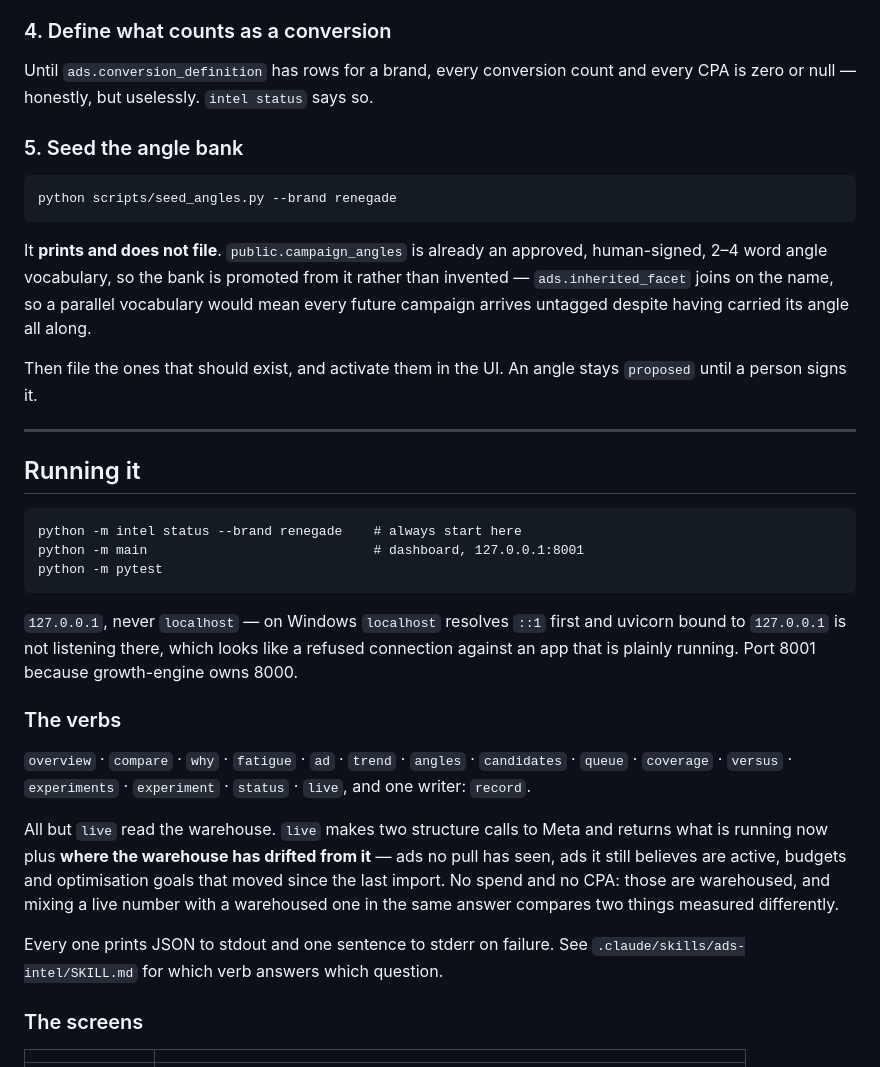
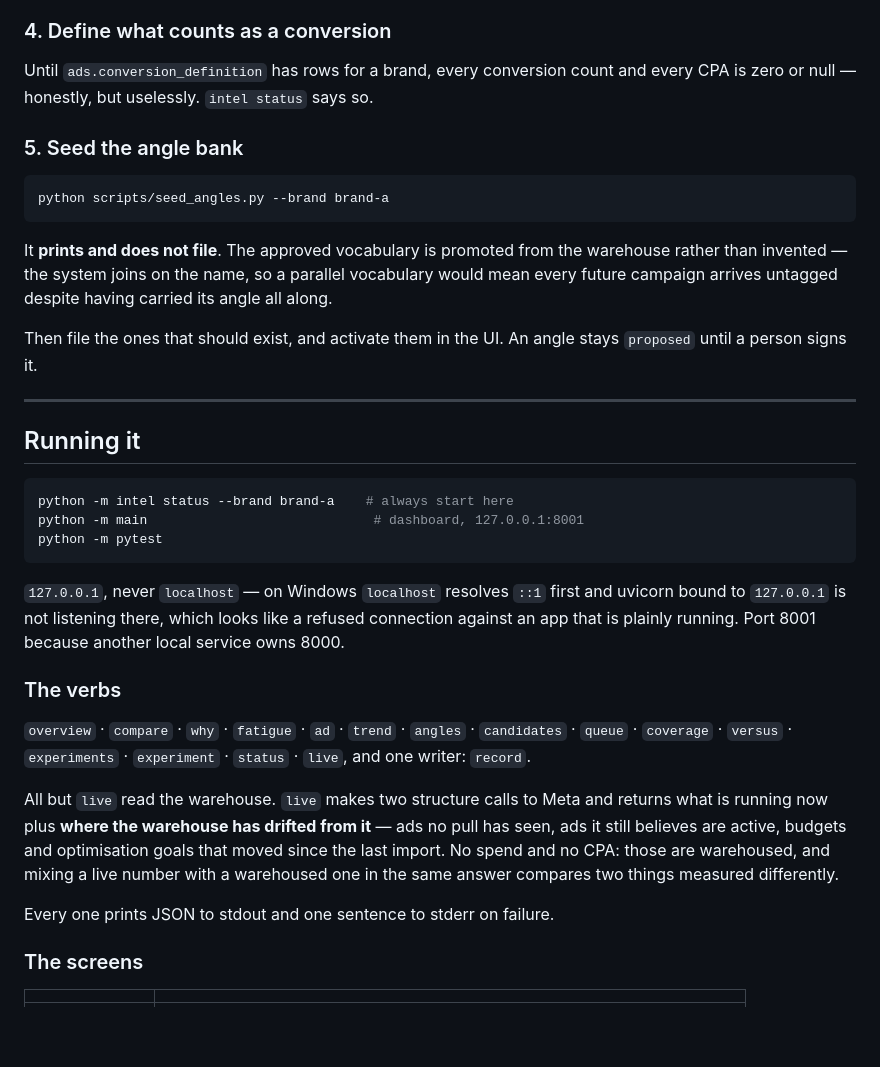
Before and after one commit to annoyinglyanonymous/Ads-Growth-Engine, a Markdown page: README.md, the part around one of its changes. Rendered like a GitHub page; blank space fills up the shorter version.

````diff
--- a/README.md
+++ b/README.md
@@ -173,54 +106,37 @@ visible.
 
 ### 4. Define what counts as a conversion
 
-Until `ads.conversion_definition` has rows for a brand, every conversion count
-and every CPA is zero or null — honestly, but uselessly. `intel status` says so.
+Until `ads.conversion_definition` has rows for a brand, every conversion count and every CPA is zero or null — honestly, but uselessly. `intel status` says so.
 
 ### 5. Seed the angle bank
 
-```
-python scripts/seed_angles.py --brand renegade
+```bash
+python scripts/seed_angles.py --brand brand-a
 ```
 
-It **prints and does not file**. `public.campaign_angles` is already an approved,
-human-signed, 2–4 word angle vocabulary, so the bank is promoted from it rather
-than invented — `ads.inherited_facet` joins on the name, so a parallel
-vocabulary would mean every future campaign arrives untagged despite having
-carried its angle all along.
+It **prints and does not file**. The approved vocabulary is promoted from the warehouse rather than invented — the system joins on the name, so a parallel vocabulary would mean every future campaign arrives untagged despite having carried its angle all along.
 
-Then file the ones that should exist, and activate them in the UI. An angle
-stays `proposed` until a person signs it.
+Then file the ones that should exist, and activate them in the UI. An angle stays `proposed` until a person signs it.
 
 ---
 
 ## Running it
 
-```
-python -m intel status --brand renegade    # always start here
+```bash
+python -m intel status --brand brand-a    # always start here
 python -m main                             # dashboard, 127.0.0.1:8001
 python -m pytest
 ```
 
-`127.0.0.1`, never `localhost` — on Windows `localhost` resolves `::1` first and
-uvicorn bound to `127.0.0.1` is not listening there, which looks like a refused
-connection against an app that is plainly running. Port 8001 because
-growth-engine owns 8000.
+`127.0.0.1`, never `localhost` — on Windows `localhost` resolves `::1` first and uvicorn bound to `127.0.0.1` is not listening there, which looks like a refused connection against an app that is plainly running. Port 8001 because another local service owns 8000.
 
 ### The verbs
 
-`overview` · `compare` · `why` · `fatigue` · `ad` · `trend` · `angles` ·
-`candidates` · `queue` · `coverage` · `versus` · `experiments` · `experiment` ·
-`status` · `live`, and one writer: `record`.
+`overview` · `compare` · `why` · `fatigue` · `ad` · `trend` · `angles` · `candidates` · `queue` · `coverage` · `versus` · `experiments` · `experiment` · `status` · `live`, and one writer: `record`.
 
-All but `live` read the warehouse. `live` makes two structure calls to Meta and
-returns what is running now plus **where the warehouse has drifted from it** —
-ads no pull has seen, ads it still believes are active, budgets and optimisation
-goals that moved since the last import. No spend and no CPA: those are
-warehoused, and mixing a live number with a warehoused one in the same answer
-compares two things measured differently.
+All but `live` read the warehouse. `live` makes two structure calls to Meta and returns what is running now plus **where the warehouse has drifted from it** — ads no pull has seen, ads it still believes are active, budgets and optimisation goals that moved since the last import. No spend and no CPA: those are warehoused, and mixing a live number with a warehoused one in the same answer compares two things measured differently.
 
-Every one prints JSON to stdout and one sentence to stderr on failure. See
-`.claude/skills/ads-intel/SKILL.md` for which verb answers which question.
+Every one prints JSON to stdout and one sentence to stderr on failure.
 
 ### The screens
 
````
Also changed, not shown: other parts of README.md (+55 -137 lines).
